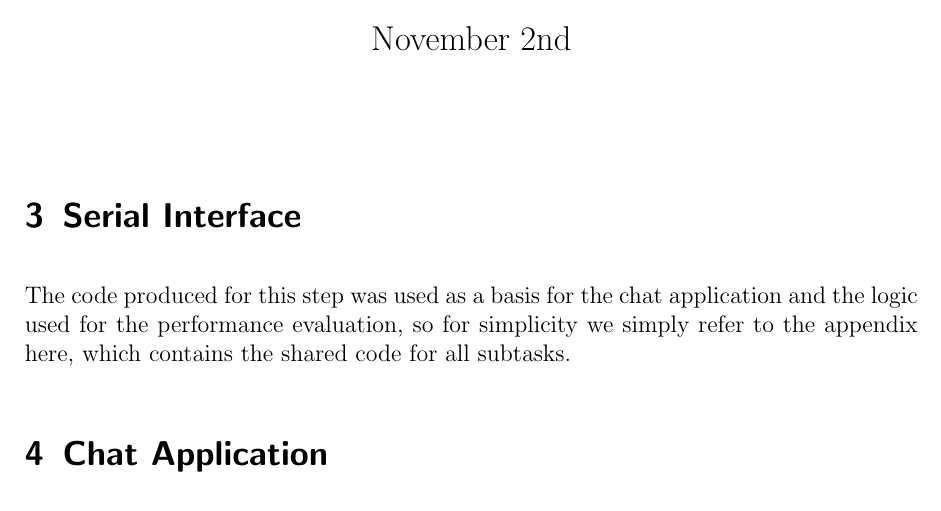
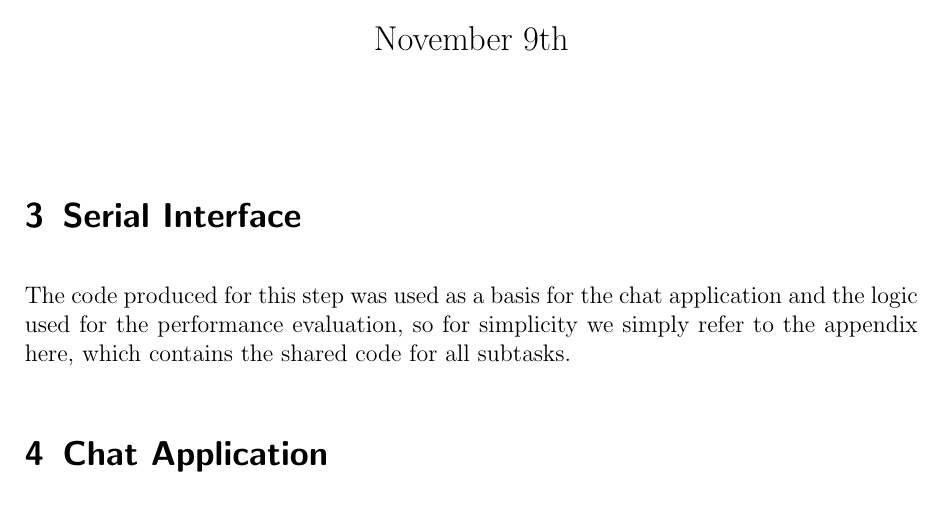
Before and after one commit to PhoenixPhantom/SerialLiFiNetworkingTask, a LaTeX document (24-950-255_05.tex): part of page 1 of 43, cut so that both start at the same text. Compiled offline with pdfLaTeX.

Commit message:
Update date

```diff
--- a/24-950-255_05.tex
+++ b/24-950-255_05.tex
@@ -36,7 +36,7 @@
 \author{Michel ???, Raffael Scagnetti\\
 \small???, 24-950-255}
 
-\date{November 2nd}
+\date{November 9th}
 
 \begin{document}
 \maketitle
```
